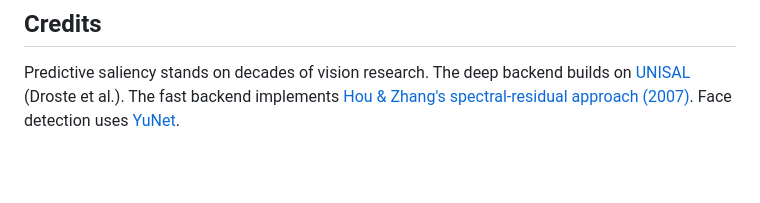
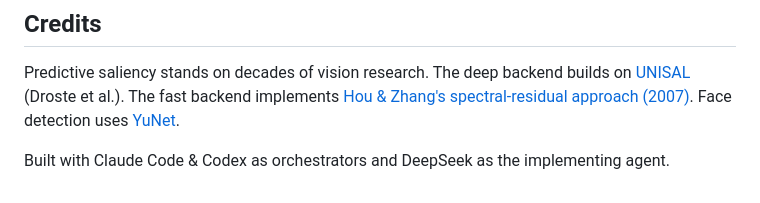
Before and after one commit to suryakosaraju/hotgaze, a Markdown page: README.md, the part around the change. Drawn GitHub-style; blank space fills up the shorter version.

Commit message:
Update README.md - restoring the AI stack details which were deleted by DeepSeek accidentally
RE- restoring the AI stack details which were deleted by DeepSeek accidentally.

```diff
--- a/README.md
+++ b/README.md
@@ -126,3 +126,5 @@ Third-party models and dependencies are recorded with their licenses and redistr
 ## Credits
 
 Predictive saliency stands on decades of vision research. The deep backend builds on [UNISAL](https://github.com/rdroste/unisal) (Droste et al.). The fast backend implements [Hou & Zhang's spectral-residual approach (2007)](https://www.cv-foundation.org/openaccess/content_cvpr_2007/papers/Hou_Saliency_Detection_A_Spectral_Residual_Approach_CVPR_2007_paper.pdf). Face detection uses [YuNet](https://github.com/opencv/opencv_zoo).
+
+Built with Claude Code & Codex as orchestrators and DeepSeek as the implementing agent.
```
